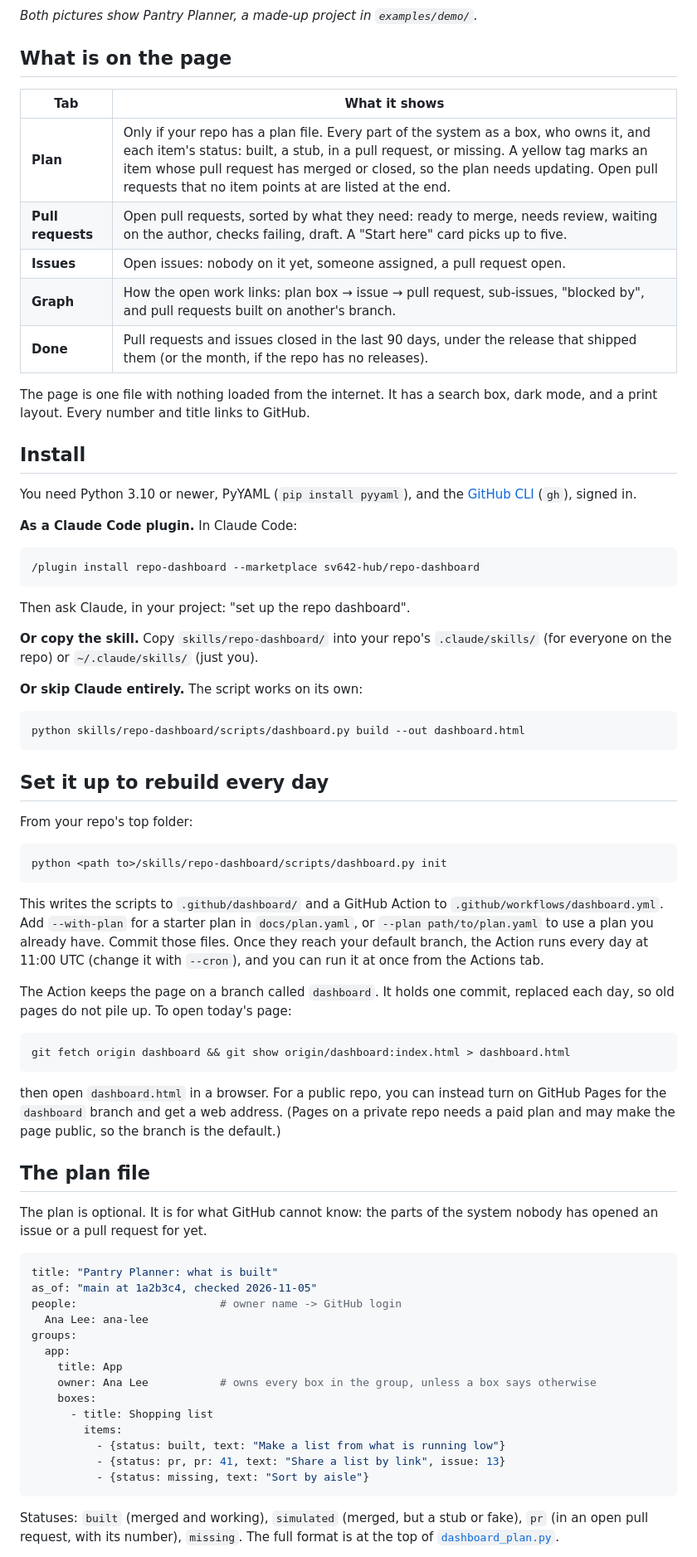
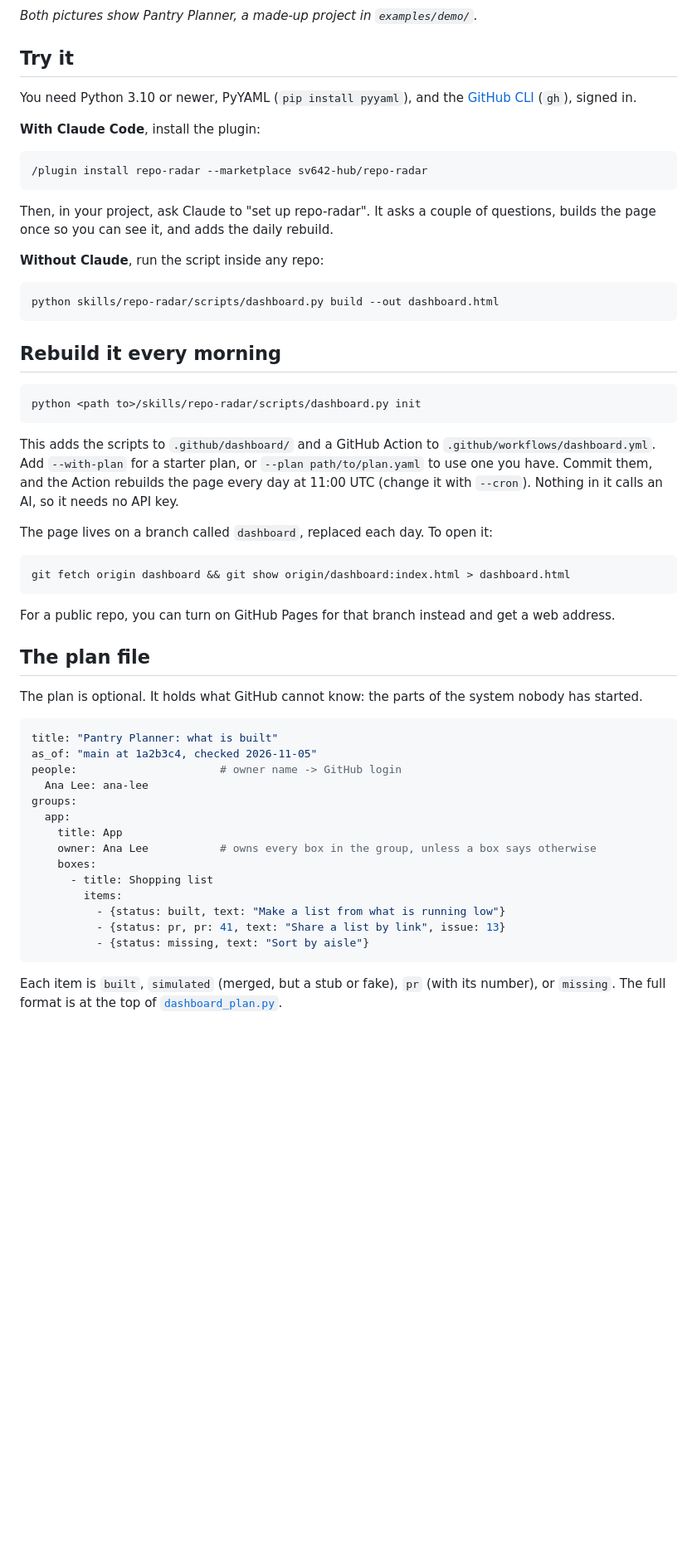
Before and after one commit to sv642-hub/repo-radar, a Markdown page: README.md, the part around one of its changes. Shown at 83% size. GitHub-like rendering; blank space fills up the shorter version.

````diff
--- a/README.md
+++ b/README.md
@@ -15,71 +38,51 @@ with no AI and no API key.
 
 *Both pictures show Pantry Planner, a made-up project in `examples/demo/`.*
 
-## What is on the page
-
-| Tab | What it shows |
-|---|---|
-| **Plan** | Only if your repo has a plan file. Every part of the system as a box, who owns it, and each item's status: built, a stub, in a pull request, or missing. A yellow tag marks an item whose pull request has merged or closed, so the plan needs updating. Open pull requests that no item points at are listed at the end. |
-| **Pull requests** | Open pull requests, sorted by what they need: ready to merge, needs review, waiting on the author, checks failing, draft. A "Start here" card picks up to five. |
-| **Issues** | Open issues: nobody on it yet, someone assigned, a pull request open. |
-| **Graph** | How the open work links: plan box → issue → pull request, sub-issues, "blocked by", and pull requests built on another's branch. |
-| **Done** | Pull requests and issues closed in the last 90 days, under the release that shipped them (or the month, if the repo has no releases). |
-
-The page is one file with nothing loaded from the internet. It has a search box,
-dark mode, and a print layout. Every number and title links to GitHub.
-
-## Install
+## Try it
 
 You need Python 3.10 or newer, PyYAML (`pip install pyyaml`), and the
 [GitHub CLI](https://cli.github.com/) (`gh`), signed in.
 
-**As a Claude Code plugin.** In Claude Code:
+**With Claude Code**, install the plugin:
 
 ```
-/plugin install repo-dashboard --marketplace sv642-hub/repo-dashboard
+/plugin install repo-radar --marketplace sv642-hub/repo-radar
 ```
 
-Then ask Claude, in your project: "set up the repo dashboard".
+Then, in your project, ask Claude to "set up repo-radar". It asks a couple of
+questions, builds the page once so you can see it, and adds the daily rebuild.
 
-**Or copy the skill.** Copy `skills/repo-dashboard/` into your repo's
-`.claude/skills/` (for everyone on the repo) or `~/.claude/skills/` (just you).
-
-**Or skip Claude entirely.** The script works on its own:
+**Without Claude**, run the script inside any repo:
 
 ```bash
-python skills/repo-dashboard/scripts/dashboard.py build --out dashboard.html
+python skills/repo-radar/scripts/dashboard.py build --out dashboard.html
 ```
 
-## Set it up to rebuild every day
-
-From your repo's top folder:
+## Rebuild it every morning
 
 ```bash
-python <path to>/skills/repo-dashboard/scripts/dashboard.py init
+python <path to>/skills/repo-radar/scripts/dashboard.py init
 ```
 
-This writes the scripts to `.github/dashboard/` and a GitHub Action to
-`.github/workflows/dashboard.yml`. Add `--with-plan` for a starter plan in
-`docs/plan.yaml`, or `--plan path/to/plan.yaml` to use a plan you already have.
-Commit those files. Once they reach your default branch, the Action runs every day
-at 11:00 UTC (change it with `--cron`), and you can run it at once from the Actions
-tab.
+This adds the scripts to `.github/dashboard/` and a GitHub Action to
+`.github/workflows/dashboard.yml`. Add `--with-plan` for a starter plan, or
+`--plan path/to/plan.yaml` to use one you have. Commit them, and the Action rebuilds
+the page every day at 11:00 UTC (change it with `--cron`). Nothing in it calls an AI,
+so it needs no API key.
 
-The Action keeps the page on a branch called `dashboard`. It holds one commit,
-replaced each day, so old pages do not pile up. To open today's page:
+The page lives on a branch called `dashboard`, replaced each day. To open it:
 
 ```bash
 git fetch origin dashboard && git show origin/dashboard:index.html > dashboard.html
 ```
 
-then open `dashboard.html` in a browser. For a public repo, you can instead turn on
-GitHub Pages for the `dashboard` branch and get a web address. (Pages on a private
-repo needs a paid plan and may make the page public, so the branch is the default.)
+For a public repo, you can turn on GitHub Pages for that branch instead and get a web
+address.
 
 ## The plan file
 
-The plan is optional. It is for what GitHub cannot know: the parts of the system
-nobody has opened an issue or a pull request for yet.
+The plan is optional. It holds what GitHub cannot know: the parts of the system
+nobody has started.
 
 ```yaml
 title: "Pantry Planner: what is built"
@@ -98,7 +101,7 @@ groups:
           - {status: missing, text: "Sort by aisle"}
 ```
 
-Statuses: `built` (merged and working), `simulated` (merged, but a stub or fake),
-`pr` (in an open pull request, with its number), `missing`. The full format is at the
-top of [`dashboard_plan.py`](skills/repo-dashboard/scripts/dashboard_plan.py).
+Each item is `built`, `simulated` (merged, but a stub or fake), `pr` (with its
+number), or `missing`. The full format is at the top of
+[`dashboard_plan.py`](skills/repo-radar/scripts/dashboard_plan.py).
 
````
Also changed, not shown: other parts of README.md (+56 -51 lines), skills/repo-radar/SKILL.md (renamed from skills/repo-dashboard/SKILL.md, +3 -3 lines), docs/screenshot-graph.png, 22 other files.
